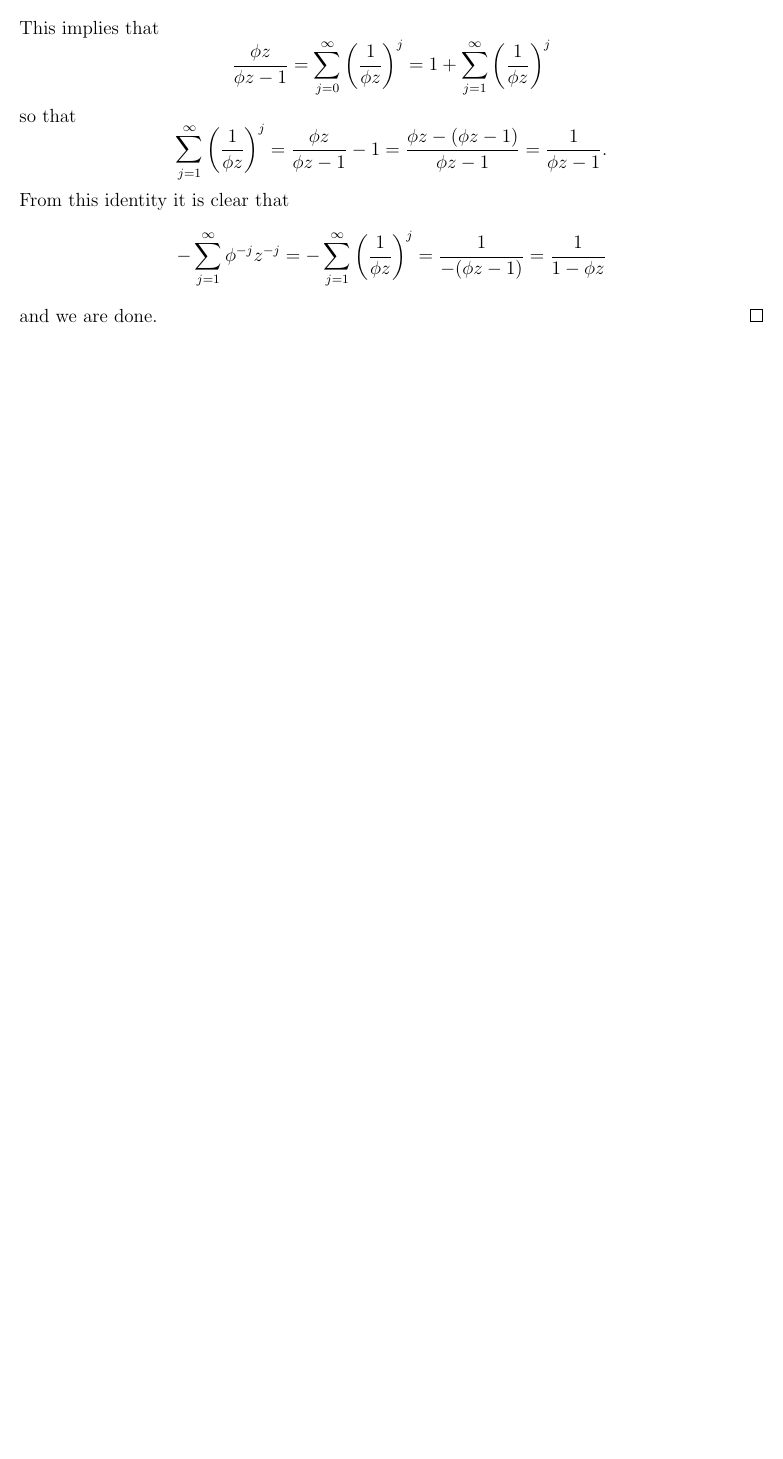
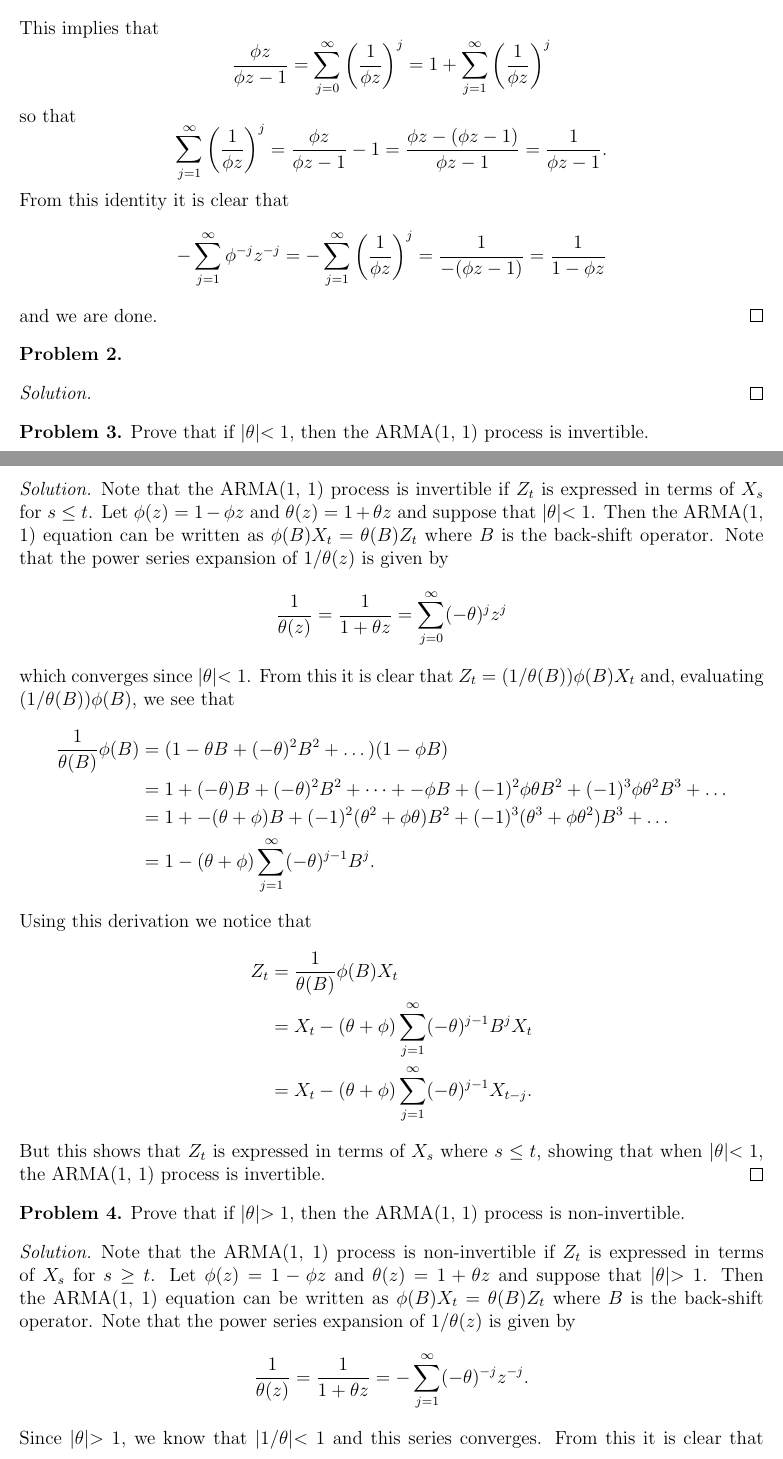
Before and after one commit to gammadistribution/gradschool, a LaTeX problem sheet (MATH634/homework/homework_5/homework_5.tex): part of the page before the commit and two parts of pages 1 and 2 of 3 after it, the two joined at a grey line, cut so that both start at the same text, the shorter picture padded with empty space. Compiled offline with pdfLaTeX.

Commit message:
Finished all but one problem for homework_5

```diff
--- a/MATH634/homework/homework_5/homework_5.tex
+++ b/MATH634/homework/homework_5/homework_5.tex
@@ -67,3 +67,74 @@
 \end{proof}
 
 
+% Problem 2
+\begin{problem}
+\end{problem}
+
+\begin{proof}
+\end{proof}
+
+
+% Problem 3
+\begin{problem}
+  Prove that if $|\theta| < 1$, then the ARMA(1, 1) process is invertible.
+\end{problem}
+
+\begin{proof}
+  Note that the ARMA(1, 1) process is invertible if $Z_t$ is expressed in
+  terms of $X_s$ for $s\leq t$. Let $\phi(z) = 1 - \phi z$ and $\theta(z) = 1 + \theta z$
+  and suppose that $|\theta| < 1$.
+  Then the ARMA(1, 1) equation can be written as $\phi(B)X_t = \theta(B)Z_t$ where
+  $B$ is the back-shift operator. Note that the power series expansion of $1/\theta(z)$
+  is given by
+  \[
+    \frac{1}{\theta(z)} = \frac{1}{1+\theta z} = \sum_{j=0}^{\infty} (-\theta)^j z^j
+  \]
+  which converges since $|\theta| < 1$. From this it is clear that
+  $Z_t = (1/\theta(B))\phi(B)X_t$ and, evaluating $(1/\theta(B))\phi(B)$, we see that
+  \begin{align*}
+    \frac{1}{\theta(B)}\phi(B)
+    &= (1 -\theta B + (-\theta)^2 B^2 + \dots )(1 - \phi B)\\
+    &= 1 + (-\theta) B + (-\theta)^2 B^2 + \dots + -\phi B + (-1)^2 \phi \theta B^2 + (-1)^3 \phi \theta^2 B^3 + \dots \\
+    &= 1 + -(\theta + \phi)B + (-1)^2(\theta^2 + \phi\theta)B^2 + (-1)^3(\theta^3 + \phi\theta^2)B^3 + \dots \\
+    &= 1 -(\theta + \phi)\sum_{j=1}^\infty (-\theta)^{j-1}B^{j}.
+  \end{align*}
+  Using this derivation we notice that
+  \begin{align*}
+    Z_t
+    &= \frac{1}{\theta(B)}\phi(B) X_t \\
+    &= X_t -(\theta + \phi)\sum_{j=1}^\infty (-\theta)^{j-1}B^{j}X_t \\
+    &= X_t -(\theta + \phi)\sum_{j=1}^\infty (-\theta)^{j-1}X_{t-j}.
+  \end{align*}
+  But this shows that $Z_t$ is expressed in terms of $X_s$ where $s\leq t$,
+  showing that when $|\theta| < 1$, the ARMA(1, 1) process is invertible.
+\end{proof}
+
+
+% Problem 4
+\begin{problem}
+  Prove that if $|\theta| > 1$, then the ARMA(1, 1) process is non-invertible.
+\end{problem}
+
+\begin{proof}
+  Note that the ARMA(1, 1) process is non-invertible if $Z_t$ is expressed in
+  terms of $X_s$ for $s\geq t$. Let $\phi(z) = 1 - \phi z$ and $\theta(z) = 1 + \theta z$
+  and suppose that $|\theta| > 1$.
+  Then the ARMA(1, 1) equation can be written as $\phi(B)X_t = \theta(B)Z_t$ where
+  $B$ is the back-shift operator. Note that the power series expansion of $1/\theta(z)$
+  is given by
+  \[
+    \frac{1}{\theta(z)} = \frac{1}{1+\theta z} = -\sum_{j=1}^{\infty} (-\theta)^{-j} z^{-j}.
+  \]
+  Since $|\theta| > 1$, we know that $|1/\theta| < 1$ and this series converges.
+  From this it is clear that $Z_t = (1/\theta(B))\phi(B)X_t$ and,
+  evaluating $(1/\theta(B))\phi(B)$, we see that
+  \begin{align*}
+    \frac{1}{\theta(B)}\phi(B)
+    &= -((-\theta)^{-1} B^{-1} + (-\theta)^{-2} B^{-2} + (-\theta)^{-3} B^{-3} + \dots )(1 - \phi B)\\
+    &= ((-\theta)^{-1} B^{-1} + (-\theta)^{-2} B^{-2} + (-\theta)^{-3} B^{-3} + \dots )(\phi B - 1)\\
+    &= -\phi\theta^{-1} + (-1)^2\phi\theta^{-2}B^{-1} + (-1)^3\phi\theta^{-3}B^{-2} + \dots \\
+    & \hspace{5mm} + (-1)^2\theta^{-1}B^{-1} + (-1)^{3}\theta^{-2}B^{-2} + (-1)^4\theta^{-3} B^{-3} + \dots\\
+    &= -\phi\theta^{-1} + (-1)^2(\phi\theta^{-2} + \theta^{-1})B^{-1} + (-1)^3(\phi\theta^{-3} + \theta^{-2})B^{-2} + \dots\\
+    &= -\phi\theta^{-1} + (\phi + \theta)\sum_{j=1}^{\infty} (-\theta)^{-j-1}B^{-j}
+  \end{align*}
```
Also changed, not shown: MATH634/homework/homework_5/homework_5.pdf, MATH634/homework/homework_5/homework_5.tex (12 more changed lines).
